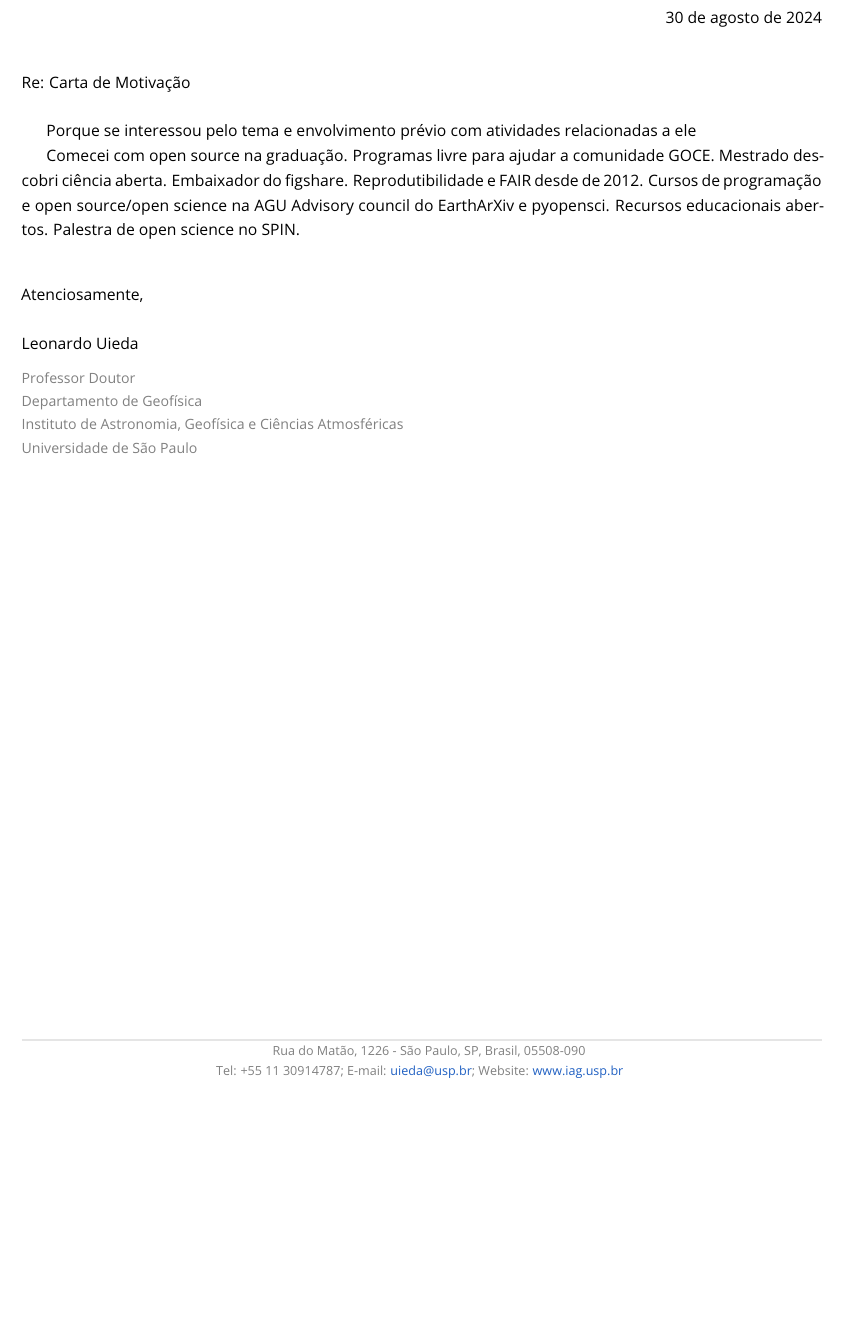
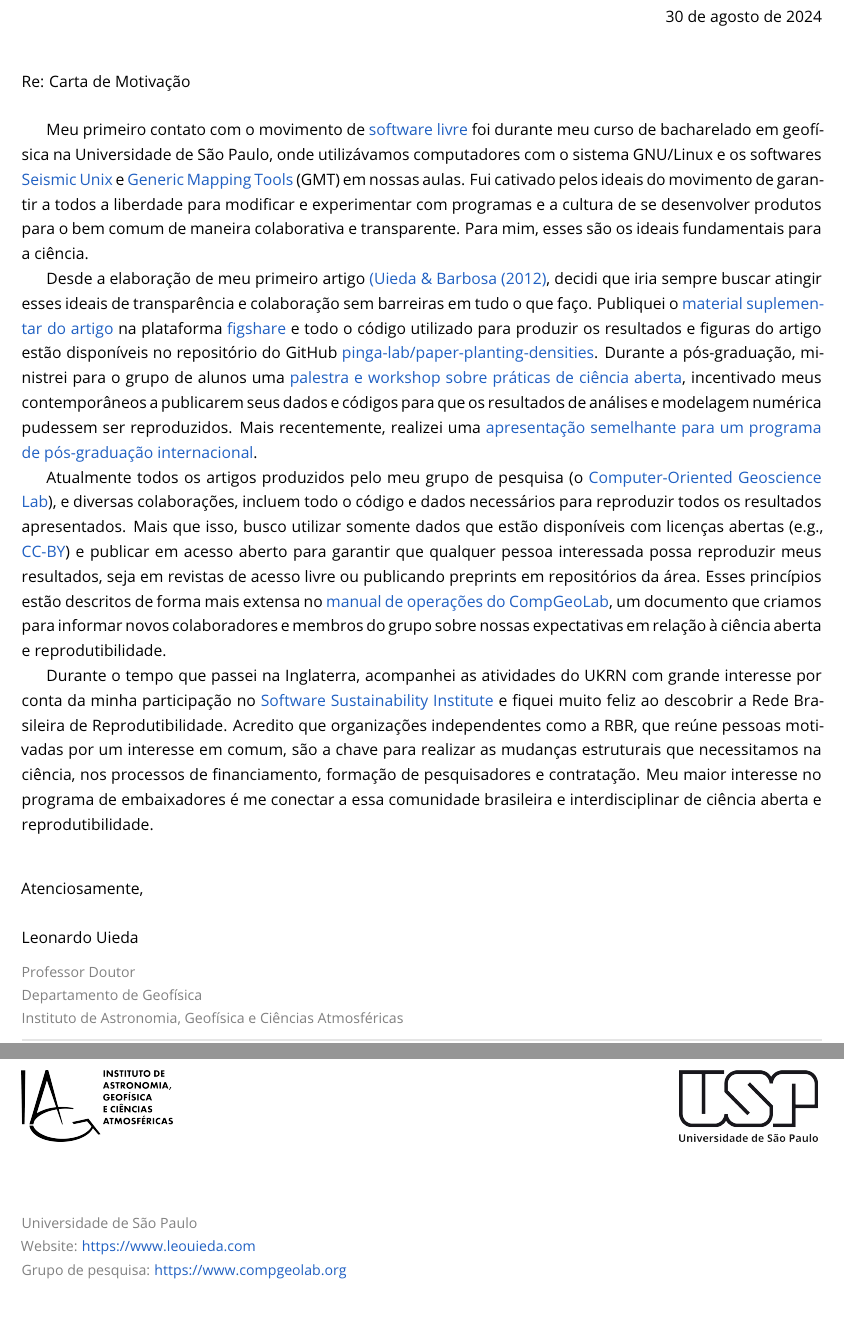
Before and after one commit to leouieda/rbr-embaixador, a LaTeX document (motivacao.tex): part of the page before the commit and two parts of pages 1 and 2 of 2 after it, the two joined at a grey line, cut so that both start at the same text, the shorter picture padded with empty space. Compiled offline with pdfLaTeX.

Commit message:
Almost done with the letter

```diff
--- a/motivacao.tex
+++ b/motivacao.tex
@@ -6,7 +6,7 @@
 
 %%%%%%%%%%%%%%%%%%%%%%%%%%%%%%%%%%%%%%%%%%%%%%%%%%%%%%%%%%%%%%%%%%%%%%%%%%%%%%%
 % Set variables with the title, authors, etc.
-\newcommand{\Titulo}{Carta}
+\newcommand{\Titulo}{Carta de motivação - Embaixadores da Rede Brasileira de Reprodutibilidade}
 \newcommand{\Nome}{Leonardo Uieda}
 \newcommand{\Cargo}{Professor Doutor}
 \newcommand{\Email}{uieda@usp.br}
@@ -118,18 +118,67 @@
 Re: Carta de Motivação
 \Padding
 
-Porque se interessou pelo tema e
-envolvimento prévio com atividades relacionadas a ele
+% Porque se interessou pelo tema e envolvimento prévio com atividades
+% relacionadas a ele
 
-Comecei com open source na graduação.
-Programas livre para ajudar a comunidade GOCE.
-Mestrado descobri ciência aberta.
-Embaixador do figshare.
-Reprodutibilidade e FAIR desde de 2012.
-Cursos de programação e open source/open science na AGU
-Advisory council do EarthArXiv e pyopensci.
-Recursos educacionais abertos.
-Palestra de open science no SPIN.
+Meu primeiro contato com o movimento de \href{https://www.fsf.org/}{software
+livre} foi durante meu curso de bacharelado em geofísica na Universidade de São
+Paulo,
+onde utilizávamos computadores com o sistema GNU/Linux e os softwares
+\href{https://en.wikipedia.org/wiki/Seismic_Unix}{Seismic Unix}
+e \href{https://www.generic-mapping-tools.org/}{Generic Mapping Tools} (GMT)
+em nossas aulas.
+Fui cativado pelos ideais do movimento de garantir a todos a liberdade para
+modificar e experimentar com programas e a cultura de se desenvolver produtos
+para o bem comum de maneira colaborativa e transparente.
+Para mim, esses são os ideais fundamentais para a ciência.
+
+Desde a elaboração de meu primeiro artigo
+\href{https://github.com/pinga-lab/paper-planting-densities}{(Uieda \& Barbosa
+(2012)}, decidi que iria sempre buscar atingir esses ideais de transparência e
+colaboração sem barreiras em tudo o que faço.
+Publiquei o \href{https://doi.org/10.6084/m9.figshare.91574}{material
+suplementar do artigo} na plataforma
+\href{https://figshare.com/authors/Leonardo_Uieda/97471}{figshare}
+e todo o código utilizado para produzir os resultados e figuras do artigo estão
+disponíveis no repositório do GitHub \href{https://github.com/pinga-lab/paper-planting-densities}{pinga-lab/paper-planting-densities}.
+Durante a pós-graduação, ministrei para o grupo de alunos uma
+\href{https://doi.org/10.6084/m9.figshare.774537.v3}{palestra e workshop sobre
+práticas de ciência aberta}, incentivado meus contemporâneos a publicarem seus
+dados e códigos para que os resultados de análises e modelagem numérica
+pudessem ser reproduzidos.
+Mais recentemente, realizei uma
+\href{https://www.leouieda.com/2022-05-06-spin-open-science/}{apresentação
+semelhante para um programa de pós-graduação internacional}.
+
+Atualmente todos os artigos produzidos pelo meu grupo de pesquisa
+(o \href{https://www.compgeolab.org/}{Computer-Oriented Geoscience Lab}),
+e diversas colaborações, incluem todo o código e dados necessários para
+reproduzir todos os resultados apresentados.
+Mais que isso, busco utilizar somente dados que estão disponíveis com licenças
+abertas (e.g., \href{https://creativecommons.org/licenses/by/4.0/}{CC-BY})
+e publicar em acesso aberto para garantir que qualquer pessoa interessada
+possa reproduzir meus resultados, seja em revistas de acesso livre ou
+publicando preprints em repositórios da área.
+Esses princípios estão descritos de forma mais extensa no
+\href{https://www.compgeolab.org/manual/}{manual de operações do CompGeoLab},
+um documento que criamos para informar novos colaboradores e membros
+do grupo sobre nossas expectativas em relação à ciência aberta e
+reprodutibilidade.
+
+Durante o tempo que passei na Inglaterra, acompanhei as atividades do UKRN com
+grande interesse por conta  da minha participação no
+\href{https://www.leouieda.com/blog/ssi-fellowship.html}{Software
+Sustainability Institute} e fiquei muito feliz ao descobrir a Rede Brasileira
+de Reprodutibilidade.
+Acredito que organizações independentes como a RBR, que reúne pessoas motivadas
+por um interesse em comum, são a chave para realizar as mudanças estruturais
+que necessitamos na ciência, nos processos de financiamento, formação de
+pesquisadores e contratação.
+Meu maior interesse no programa de embaixadores é me conectar a essa comunidade
+brasileira e interdisciplinar de ciência aberta e reprodutibilidade.
+
+
 \Padding
 
 \begin{flushleft}
@@ -148,6 +197,10 @@ Palestra de open science no SPIN.
     Instituto de Astronomia, Geofísica e Ciências Atmosféricas
     \\
     Universidade de São Paulo
+    \\
+    Website: \url{https://www.leouieda.com}
+    \\
+    Grupo de pesquisa: \url{https://www.compgeolab.org}
   }
 \end{flushleft}
 \end{document}
```
